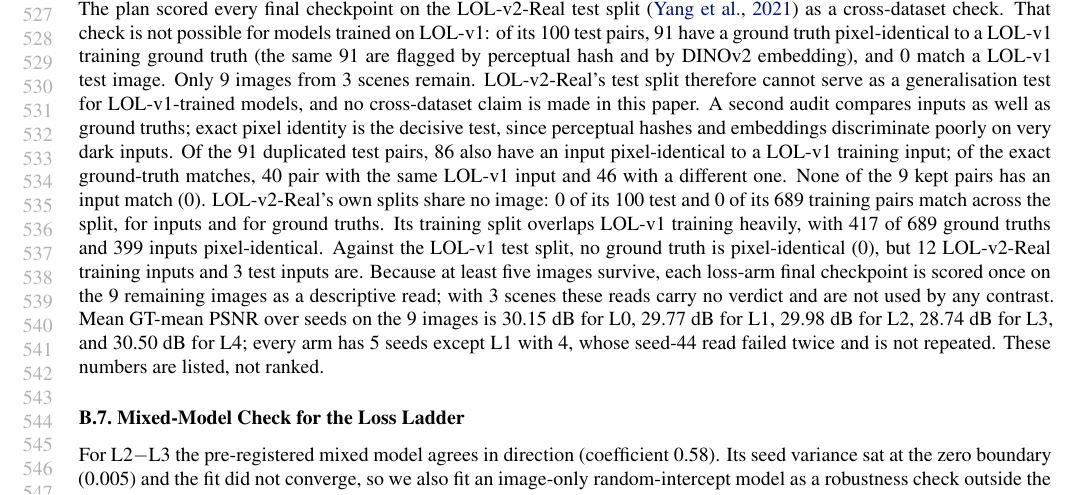
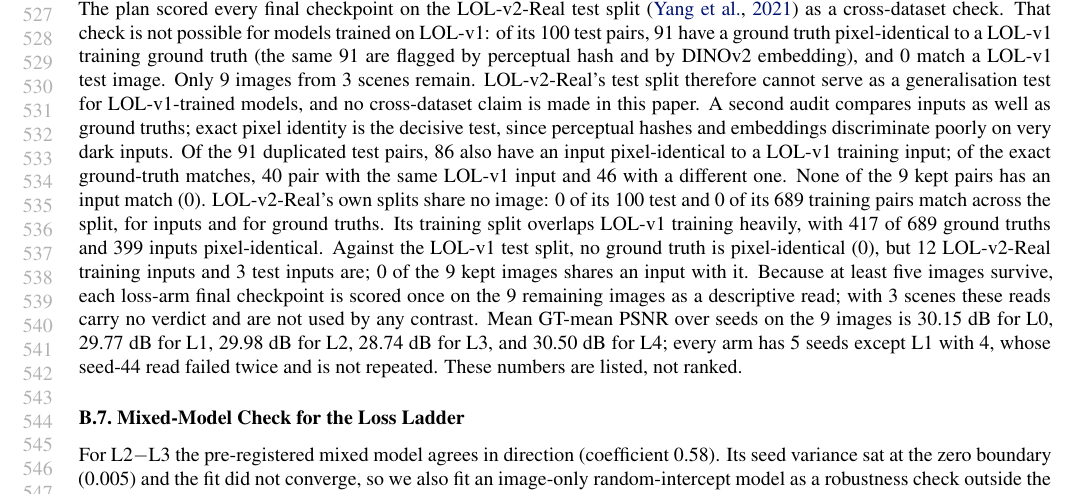
Before and after one commit to Limtriangle/paper, a LaTeX paper (writing/icml2024/main.tex, which reads writing/section/appendix.tex): part of page 10 of 11, cut so that both start at the same text. The pictures show the PDF file writing-main.pdf that the author committed with the source.

Commit message:
appendix: none of the kept LOL-v2 images shares an input with eval15 (by key)
Co-Authored-By: Claude Opus 5.5 <noreply@anthropic.com>

```diff
--- a/writing/section/appendix.tex
+++ b/writing/section/appendix.tex
@@ -82,8 +82,8 @@ own splits share no image: \phm{0} of its \phm{100} test and \phm{0} of its \phm
 training pairs match across the split, for inputs and for ground truths. Its training split
 overlaps \dataset training heavily, with \phm{417} of \phm{689} ground truths and
 \phm{399} inputs pixel-identical. Against the \dataset test split, no ground truth is
-pixel-identical (\phm{0}), but \phm{12} LOL-v2-Real training inputs and \phm{3} test
-inputs are. Because at least five images
+pixel-identical (\phm{0}), but \phm{12} LOL-v2-Real training inputs and \phm{3} test inputs are;
+\phm{0} of the \phm{9} kept images shares an input with it. Because at least five images
 survive, each loss-arm final checkpoint is scored once on the \phm{9} remaining images as a
 descriptive read; with \phm{3} scenes these reads carry no verdict and are not used by any
 contrast. Mean GT-mean PSNR over seeds on the \phm{9} images is \phm{30.15}~dB for L0,
```
Also changed, not shown: ralph/DECISIONS.md (+1 -0 lines), writing-main.pdf, 1 other file.
